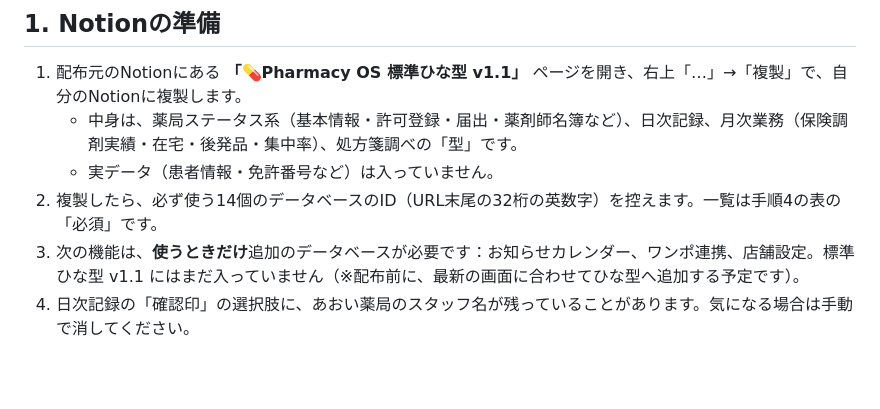
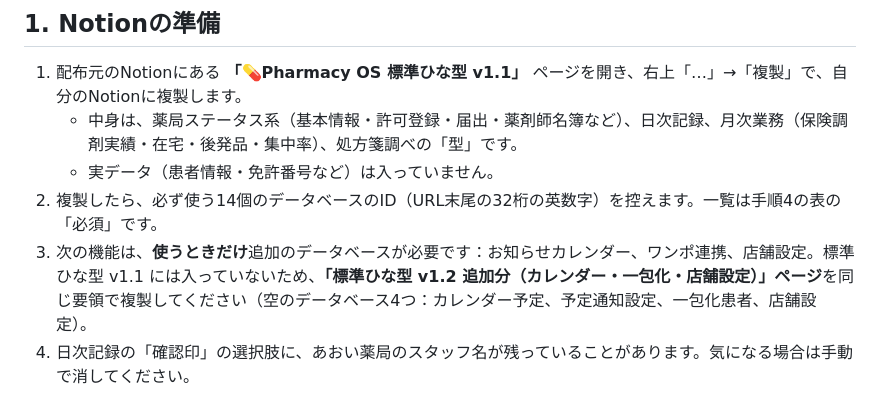
Before and after one commit to fleezappm-ux/pharmacy-os-practice, a Markdown page: 導入手順書.md, the part around the change. Drawn GitHub-style; blank space fills up the shorter version.

Commit message:
導入手順書: ひな型 v1.2 追加分の案内

```diff
--- a/導入手順書.md
+++ b/導入手順書.md
@@ -28,7 +28,7 @@
    - 中身は、薬局ステータス系（基本情報・許可登録・届出・薬剤師名簿など）、日次記録、月次業務（保険調剤実績・在宅・後発品・集中率）、処方箋調べの「型」です。
    - 実データ（患者情報・免許番号など）は入っていません。
 2. 複製したら、必ず使う14個のデータベースのID（URL末尾の32桁の英数字）を控えます。一覧は手順4の表の「必須」です。
-3. 次の機能は、**使うときだけ**追加のデータベースが必要です：お知らせカレンダー、ワンポ連携、店舗設定。標準ひな型 v1.1 にはまだ入っていません（※配布前に、最新の画面に合わせてひな型へ追加する予定です）。
+3. 次の機能は、**使うときだけ**追加のデータベースが必要です：お知らせカレンダー、ワンポ連携、店舗設定。標準ひな型 v1.1 には入っていないため、**「標準ひな型 v1.2 追加分（カレンダー・一包化・店舗設定）」ページ**を同じ要領で複製してください（空のデータベース4つ：カレンダー予定、予定通知設定、一包化患者、店舗設定）。
 4. 日次記録の「確認印」の選択肢に、あおい薬局のスタッフ名が残っていることがあります。気になる場合は手動で消してください。
 
 ## 2. Notionの連携キーを作る
```
